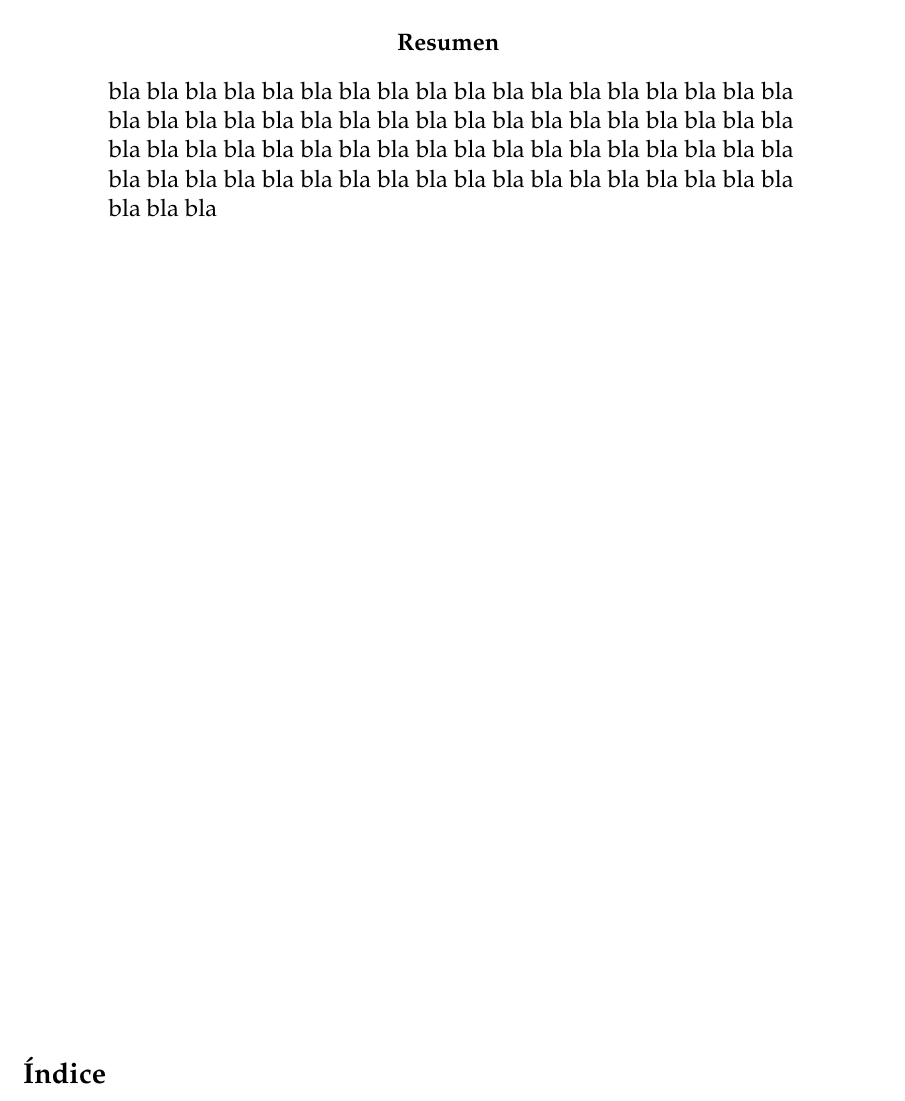
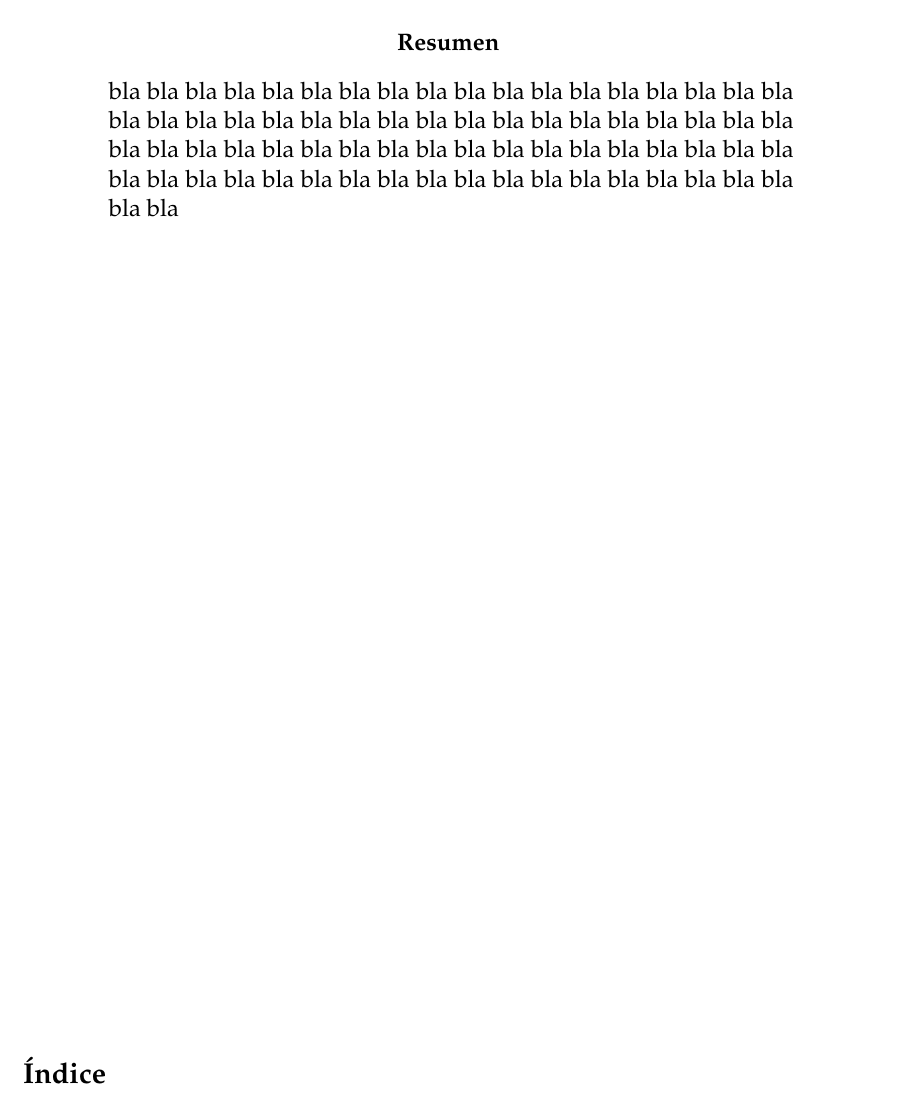
Before and after one commit to pablooreugr/pracElecFis, a LaTeX document (docs/main.tex): part of page 2 of 12, cut so that both start at the same text. Compiled offline with pdfLaTeX.

Commit message:
prueba de merge

```diff
--- a/docs/main.tex
+++ b/docs/main.tex
@@ -117,7 +117,7 @@ bla bla bla bla bla bla bla bla bla bla bla bla bla bla bla
 bla bla bla bla bla bla bla bla bla bla bla bla bla bla bla
 bla bla bla bla bla bla bla bla bla bla bla bla bla bla bla
 bla bla bla bla bla bla bla bla bla bla bla bla bla bla bla
-bla bla bla bla bla bla bla bla bla bla bla bla bla bla bla
+bla bla bla bla bla bla bla bla bla bla bla bla bla bla
 \end{minipage}
 
 \vfill
```
